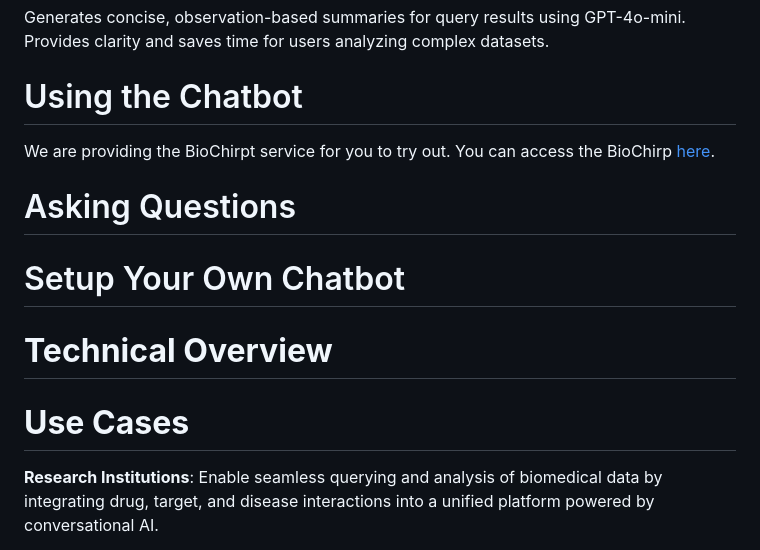
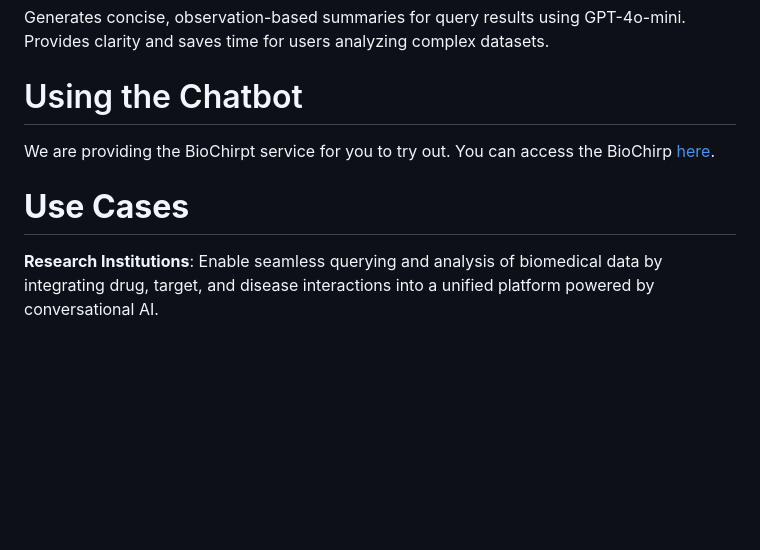
Before and after one commit to abhi1238/BioChirp, a Markdown page: README.md, the part around the change. Drawn GitHub-style; blank space fills up the shorter version.

```diff
--- a/README.md
+++ b/README.md
@@ -50,19 +50,10 @@ Provides clarity and saves time for users analyzing complex datasets.
 
 
 # Using the Chatbot
-
 We are providing the BioChirpt service for you to try out. You can access the BioChirp [here](https://www.biochirp.net).
 
-# Asking Questions
+# **Use Cases**
 
-
-# Setup Your Own Chatbot
-
-
-# **Technical Overview**
-
-
-# **Use Cases**
 **Research Institutions**: Enable seamless querying and analysis of biomedical data by integrating drug, target, and disease interactions into a unified platform powered by conversational AI.
 
 **AI-Powered Insights**: Provide accurate and context-aware answers to complex biological queries using advanced language models, minimizing hallucination and enhancing decision-making.
```
